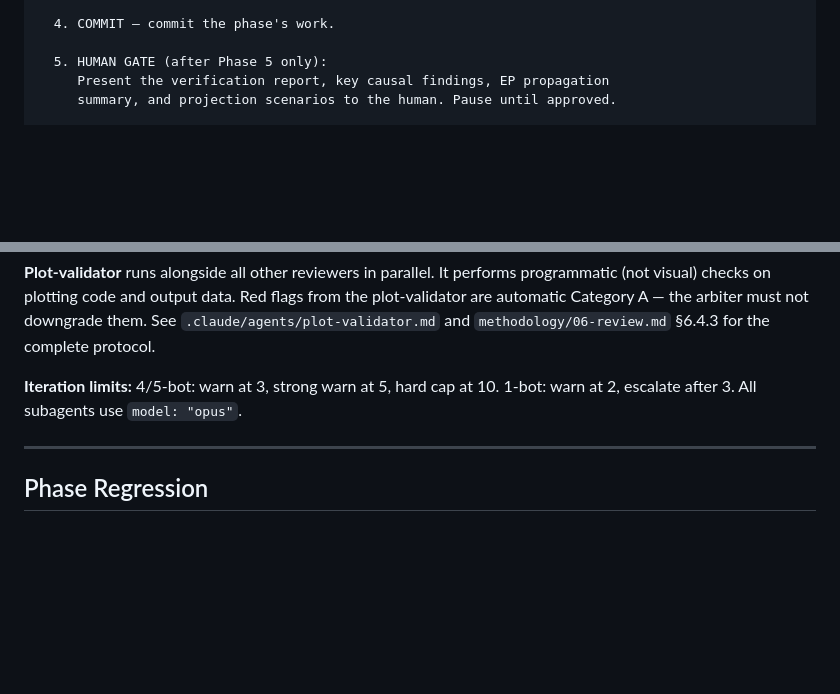
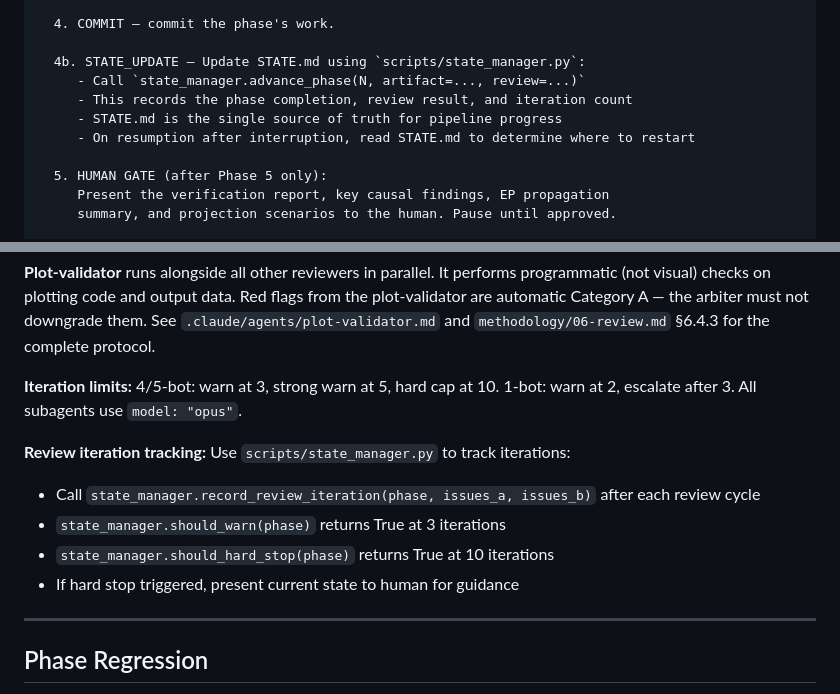
Before and after one commit to xinzhuwang-wxz/OpenPE, a Markdown page: src/templates/root_claude.md, 2 parts joined by grey strips. Rendered like a GitHub page; blank space fills up the shorter version.

Commit message:
docs(sprint7a): add STATE.md update + review tracking to orchestrator protocol
Co-Authored-By: Claude Opus 4.6 (1M context) <noreply@anthropic.com>

```diff
--- a/src/templates/root_claude.md
+++ b/src/templates/root_claude.md
@@ -59,6 +59,12 @@ for each phase in [0, 1, 2, 3, 4, 5, 6]:
      If only Category C or no issues: proceed.
 
   4. COMMIT — commit the phase's work.
+
+  4b. STATE_UPDATE — Update STATE.md using `scripts/state_manager.py`:
+     - Call `state_manager.advance_phase(N, artifact=..., review=...)`
+     - This records the phase completion, review result, and iteration count
+     - STATE.md is the single source of truth for pipeline progress
+     - On resumption after interruption, read STATE.md to determine where to restart
 
   5. HUMAN GATE (after Phase 5 only):
      Present the verification report, key causal findings, EP propagation
@@ -275,6 +281,12 @@ downgrade them. See `.claude/agents/plot-validator.md` and
 
 **Iteration limits:** 4/5-bot: warn at 3, strong warn at 5, hard cap at 10. 1-bot: warn at 2, escalate after 3. All subagents use `model: "opus"`.
 
+**Review iteration tracking:** Use `scripts/state_manager.py` to track iterations:
+- Call `state_manager.record_review_iteration(phase, issues_a, issues_b)` after each review cycle
+- `state_manager.should_warn(phase)` returns True at 3 iterations
+- `state_manager.should_hard_stop(phase)` returns True at 10 iterations
+- If hard stop triggered, present current state to human for guidance
+
 ---
 
 ## Phase Regression
```
